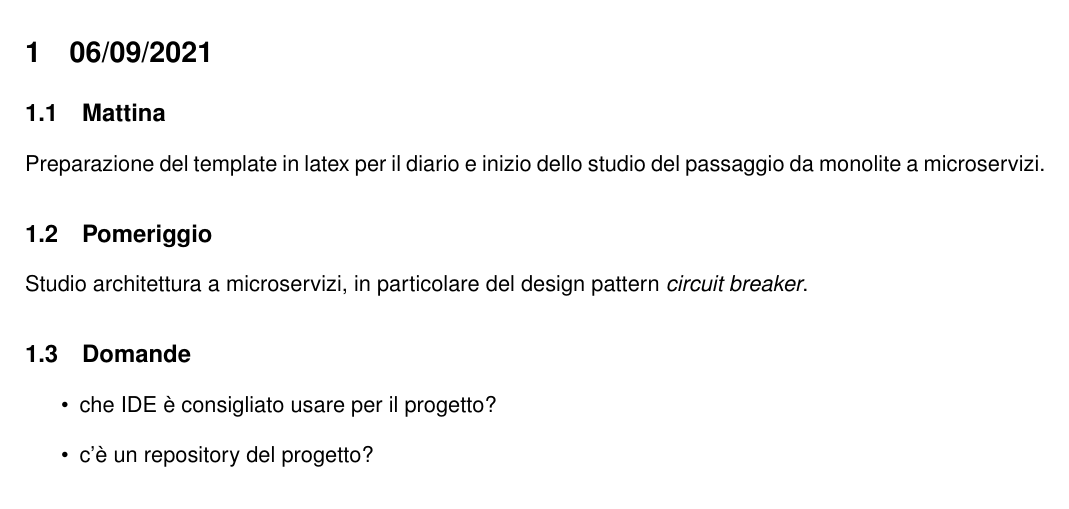
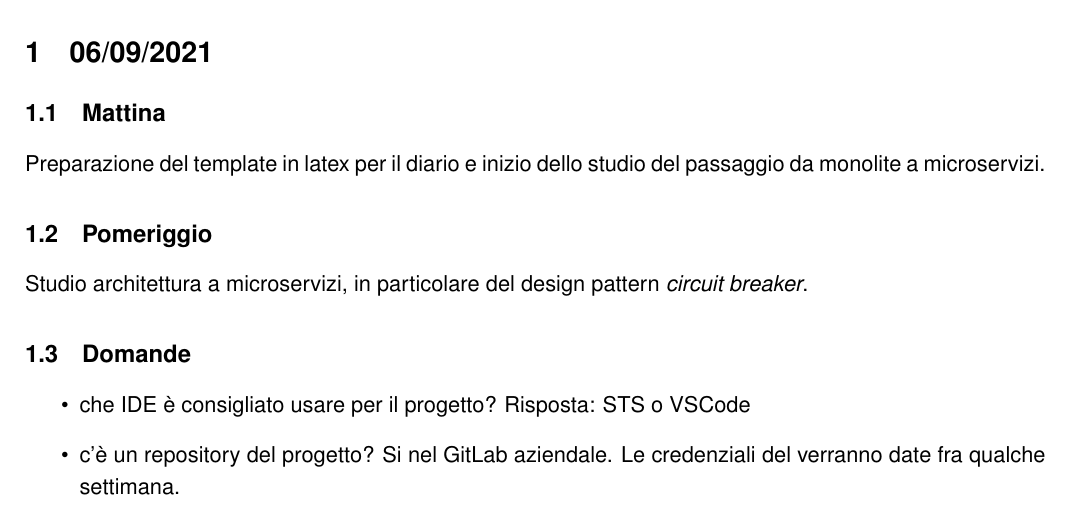
Before and after one commit to LorenzoMatt/Diario_stage, a LaTeX document (DiarioStage.tex, which reads Template/Sezioni/06_09_2021.tex): part of page 4 of 4, cut so that both start at the same text. Compiled offline with pdfLaTeX.

Commit message:
added answer 06/09/2021

```diff
--- a/Template/Sezioni/06_09_2021.tex
+++ b/Template/Sezioni/06_09_2021.tex
@@ -5,6 +5,6 @@ Preparazione del template in latex per il diario e inizio dello studio del passa
 Studio architettura a microservizi, in particolare del design pattern \textit{circuit breaker}.
 \subsection{Domande}
 \begin{itemize}
-    \item che IDE è consigliato usare per il progetto?
-    \item c'è un repository del progetto?
+    \item che IDE è consigliato usare per il progetto? Risposta: STS o VSCode
+    \item c'è un repository del progetto? Si nel GitLab aziendale. Le credenziali del  verranno date fra qualche settimana.
 \end{itemize}
```
Also changed, not shown: DiarioStage.pdf.
